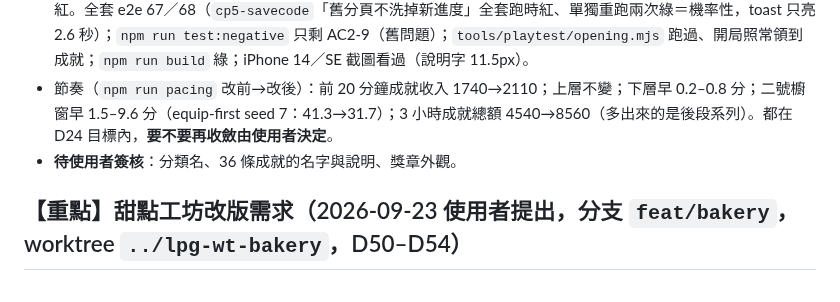
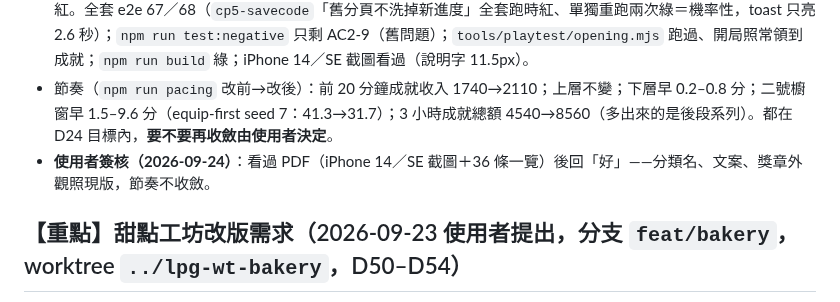
Before and after one commit to nyannyn/little-pudding-game, a Markdown page: docs/STATE.md, the part around the change. Rendered like a GitHub page.

Commit message:
續跑檔：成就改版 D55 使用者已簽核

```diff
--- a/docs/STATE.md
+++ b/docs/STATE.md
@@ -39,7 +39,7 @@
 - 設計見計畫 D55：四類分頁（牧場日常／布丁家族／甜點工坊／生意經）＋紅點；同條件合成系列（銅→銀→金獎章＋星星）；頂部已領 x／36＋累計焦糖幣；兩條以上可領時出現「全部領取」（`claimAllAchievements`，只發一個 `achievementsClaimed` 事件＝一則 toast）；兩條隱藏成就（突變、讓 50 位客人撲空）。舊 20 個 id 全保留、只改名字；新增 16 條；**沒動 `GameState`、沒升 schema**。
 - 證據：單元 227 綠（新 `tests/unit/achievements.test.ts` 9 條，四個突變各紅過：改舊 id／系列永遠停第一階／全部領取逐條發事件／隱藏不看狀態）；e2e 新 D55 兩條＋改 AC8-8，**負向對照**：把 `.achsheet .arow .act { width:100% }` 塞回去→文字欄寬 0 紅；把進度值放回 sig→按鈕 detached 紅；拿掉就地更新→進度停在 1／100 紅。全套 e2e 67／68（`cp5-savecode`「舊分頁不洗掉新進度」全套跑時紅、單獨重跑兩次綠＝機率性，toast 只亮 2.6 秒）；`npm run test:negative` 只剩 AC2-9（舊問題）；`tools/playtest/opening.mjs` 跑過、開局照常領到成就；`npm run build` 綠；iPhone 14／SE 截圖看過（說明字 11.5px）。
 - 節奏（`npm run pacing` 改前→改後）：前 20 分鐘成就收入 1740→2110；上層不變；下層早 0.2–0.8 分；二號櫥窗早 1.5–9.6 分（equip-first seed 7：41.3→31.7）；3 小時成就總額 4540→8560（多出來的是後段系列）。都在 D24 目標內，**要不要再收斂由使用者決定**。
-- **待使用者簽核**：分類名、36 條成就的名字與說明、獎章外觀。
+- **使用者簽核（2026-09-24）**：看過 PDF（iPhone 14／SE 截圖＋36 條一覽）後回「好」——分類名、文案、獎章外觀照現版，節奏不收斂。
 
 ## 【重點】甜點工坊改版需求（2026-09-23 使用者提出，分支 `feat/bakery`，worktree `../lpg-wt-bakery`，D50–D54）
 
```
